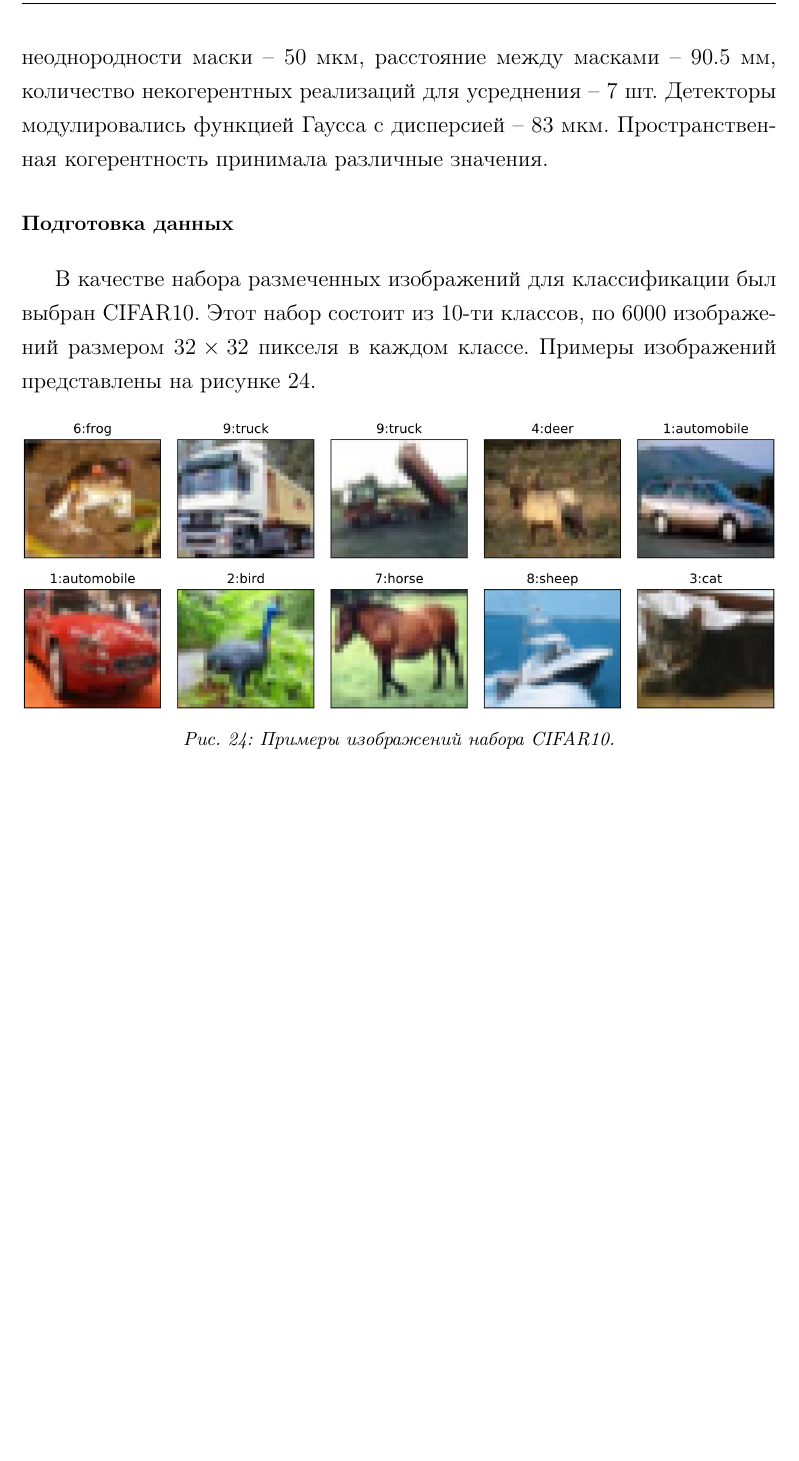
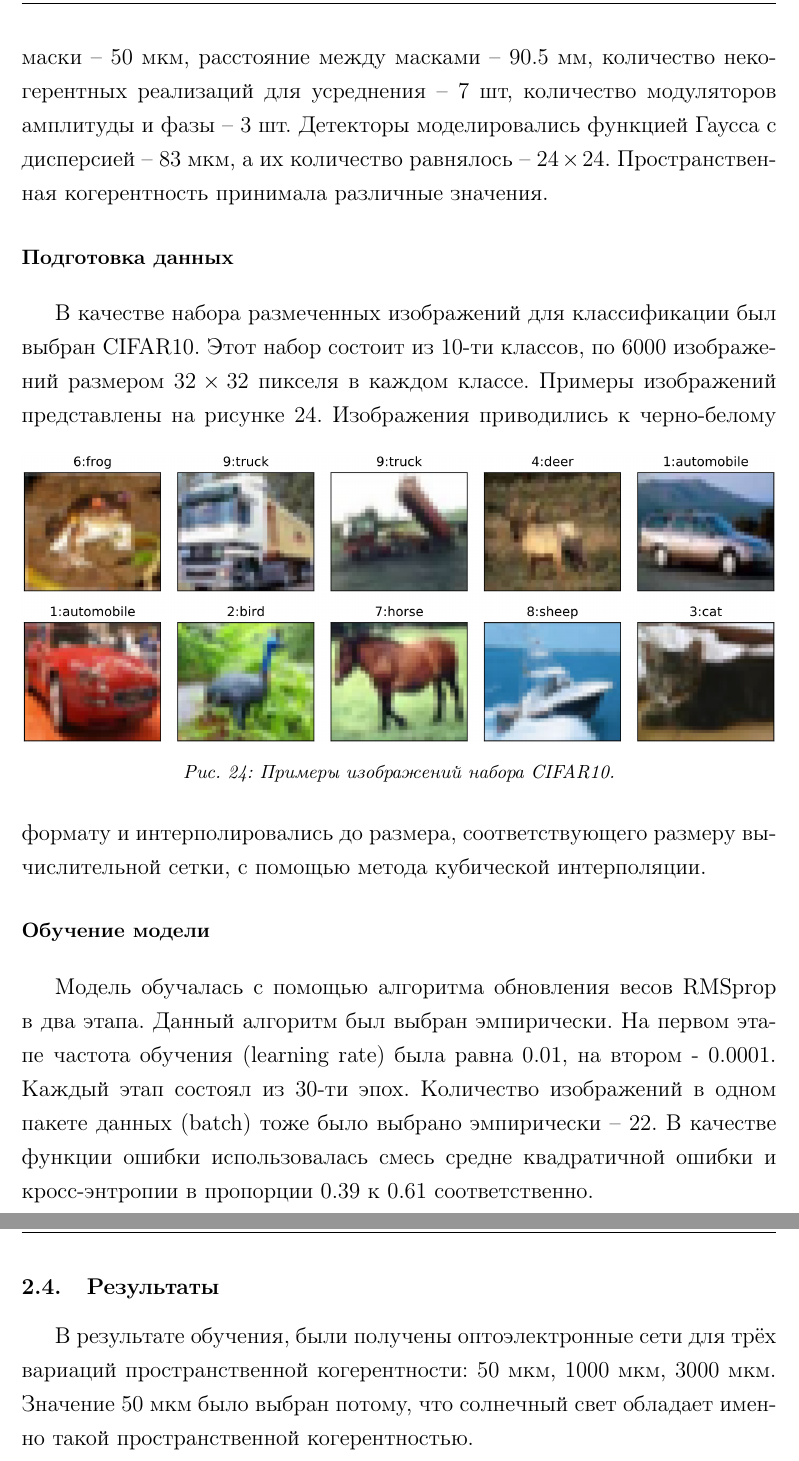
Before and after one commit to Belashov641618/OpticalEncoder, a LaTeX thesis (media/coursework/LateX.tex, which reads media/coursework/parts/Оригинальная часть/Гибридный оптоэлектронный классификатор изображений.tex, media/coursework/parts/Оригинальная часть/Результаты.tex): part of page 36 of 41 before the commit and two parts of pages 36 and 37 of 42 after it, the two joined at a grey line, cut so that both start at the same text, the shorter picture padded with empty space. Compiled offline with pdfLaTeX.

Commit message:
Идёт работа

```diff
--- a/media/coursework/parts/Оригинальная часть/Гибридный оптоэлектронный классификатор изображений.tex
+++ b/media/coursework/parts/Оригинальная часть/Гибридный оптоэлектронный классификатор изображений.tex
@@ -9,6 +9,6 @@
 
 \paragraph{Параметры модели}
-Параметры модели были выбраны эмпирическим путём исходя из корректности численных расчётов распространения света и скорости обучения модели. Длинна волны -- $500$ нм, размер расчётной области -- $5$ мм, количество узлов вычислительной сетки по одной оси -- $300$ шт, размер неоднородности маски -- $50$ мкм, расстояние между масками -- $90.5$ мм, количество некогерентных реализаций для усреднения -- $7$ шт. Детекторы модулировались функцией Гаусса с дисперсией -- $83$ мкм. Пространственная когерентность принимала различные значения.
+Параметры модели были выбраны эмпирическим исходя из корректности численных расчётов распространения света и скорости обучения модели. Длинна волны -- $500$ нм, размер расчётной области -- $5$ мм, количество узлов вычислительной сетки по одной оси -- $300$ шт, размер неоднородности маски -- $50$ мкм, расстояние между масками -- $90.5$ мм, количество некогерентных реализаций для усреднения -- $7$ шт, количество модуляторов амплитуды и фазы -- $3$ шт. Детекторы моделировались функцией Гаусса с дисперсией -- $83$ мкм, а их количество равнялось -- $24 \times 24$. Пространственная когерентность принимала различные значения.
 
 \paragraph{Подготовка данных}
 В качестве набора размеченных изображений для классификации был выбран CIFAR10. Этот набор состоит из $10$-ти классов, по $6000$ изображений размером $32 \times 32$ пикселя в каждом классе. Примеры изображений представлены на рисунке \ref{ris:CIFAR10}.
@@ -17,3 +17,7 @@
 	\caption{Примеры изображений набора CIFAR10.}
 	\label{ris:CIFAR10}
 \end{figure}
+Изображения приводились к черно-белому формату и интерполировались до размера, соответствующего размеру вычислительной сетки, с помощью метода кубической интерполяции.
+
+\paragraph{Обучение модели}
+Модель обучалась с помощью алгоритма обновления весов RMSprop в два этапа. Данный алгоритм был выбран эмпирически. На первом этапе частота обучения (learning rate) была равна $0.01$, на втором - $0.0001$. Каждый этап состоял из $30$-ти эпох. Количество изображений в одном пакете данных (batch) тоже было выбрано эмпирически -- $22$. В качестве функции ошибки использовалась смесь средне квадратичной ошибки и кросс-энтропии в пропорции $0.39$ к $0.61$ соответственно.
--- /dev/null
+++ b/media/coursework/parts/Оригинальная часть/Результаты.tex
@@ -0,0 +1,2 @@
+\subsection{Результаты}
+В результате обучения, были получены оптоэлектронные сети для трёх вариаций пространственной когерентности: $50$ мкм, $1000$ мкм, $3000$ мкм. Значение $50$ мкм было выбран потому, что солнечный свет обладает именно такой пространственной когерентностью.
```
Also changed, not shown: media/coursework/bibliography.bib (+8 -0 lines), media/coursework/parts/Оригинальная часть.tex (+1 -0 lines), media/coursework/LateX.bbl, media/coursework/parts/Оригинальная часть/Гибридный оптоэлектронный классификатор изображений.tex (4 more changed lines), 8 other files.
